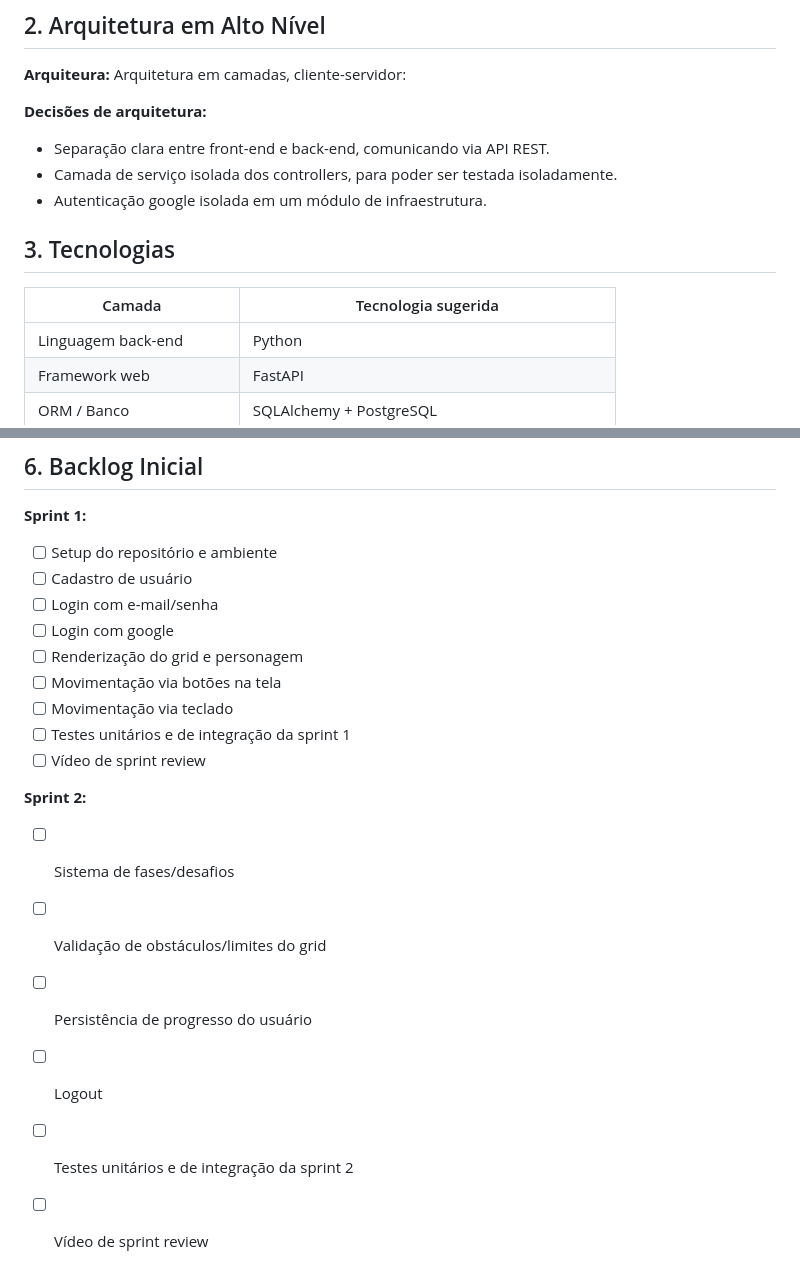
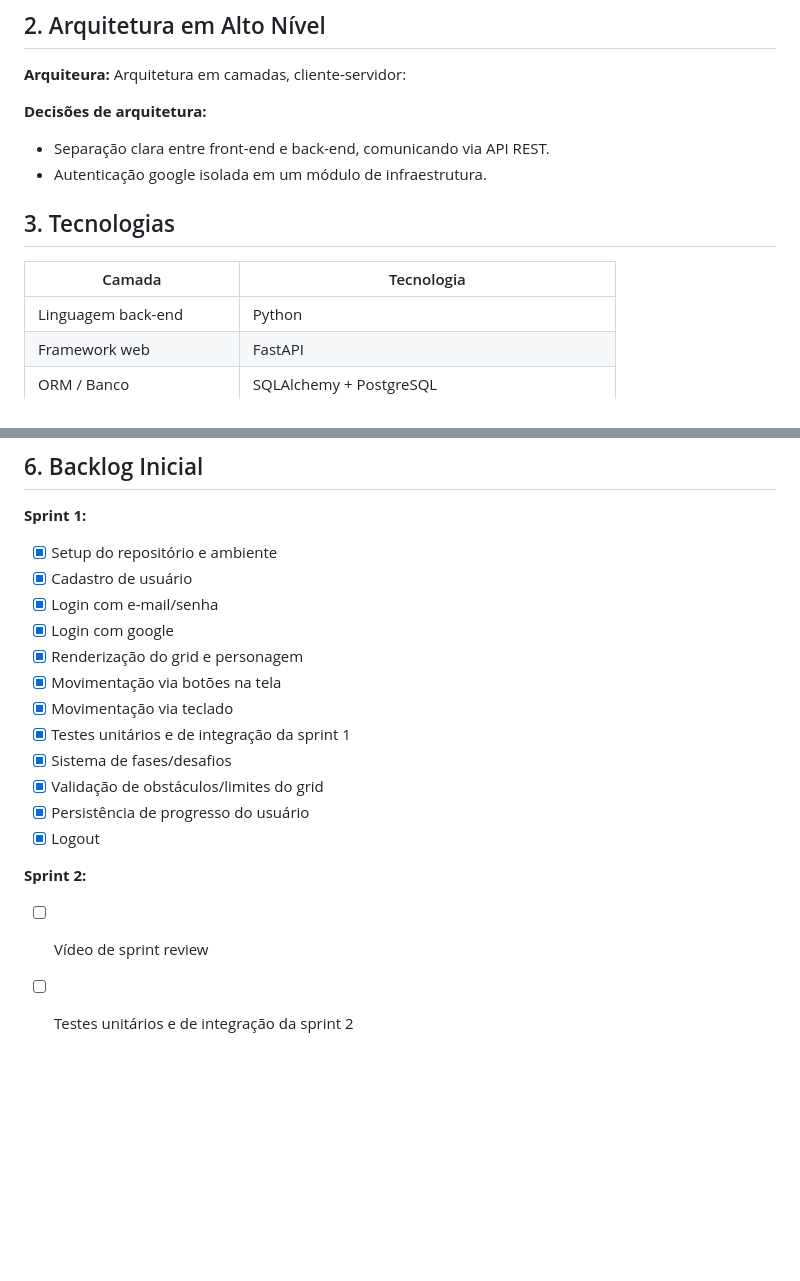
Before and after one commit to pukanski/OficinaDeIntegracao2, a Markdown page: README.md, 2 parts joined by grey strips. Drawn GitHub-style; blank space fills up the shorter version.

```diff
--- a/README.md
+++ b/README.md
@@ -28,12 +28,11 @@
 
 **Decisões de arquitetura:**
 - Separação clara entre front-end e back-end, comunicando via API REST.
-- Camada de serviço isolada dos controllers, para poder ser testada isoladamente.
 - Autenticação google isolada em um módulo de infraestrutura.
 
 ## 3. Tecnologias
 
-| Camada | Tecnologia sugerida |
+| Camada | Tecnologia |
 |--------|----------------------|
 | Linguagem back-end | Python |
 | Framework web | FastAPI |
@@ -78,20 +77,19 @@
 ## 6. Backlog Inicial
 
 **Sprint 1:**
-- [ ] Setup do repositório e ambiente
-- [ ] Cadastro de usuário
-- [ ] Login com e-mail/senha
-- [ ] Login com google
-- [ ] Renderização do grid e personagem
-- [ ] Movimentação via botões na tela
-- [ ] Movimentação via teclado
-- [ ] Testes unitários e de integração da sprint 1
-- [ ] Vídeo de sprint review
+- [x] Setup do repositório e ambiente
+- [x] Cadastro de usuário
+- [x] Login com e-mail/senha
+- [x] Login com google
+- [x] Renderização do grid e personagem
+- [x] Movimentação via botões na tela
+- [x] Movimentação via teclado
+- [x] Testes unitários e de integração da sprint 1
+- [x] Sistema de fases/desafios
+- [x] Validação de obstáculos/limites do grid
+- [x] Persistência de progresso do usuário
+- [x] Logout
 
 **Sprint 2:**
-- [ ] Sistema de fases/desafios
-- [ ] Validação de obstáculos/limites do grid
-- [ ] Persistência de progresso do usuário
-- [ ] Logout
+- [ ] Vídeo de sprint review
 - [ ] Testes unitários e de integração da sprint 2
-- [ ] Vídeo de sprint review
```
